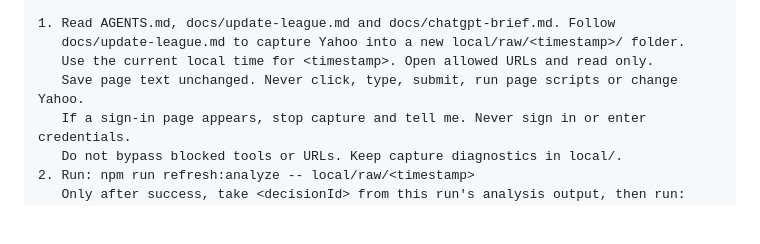
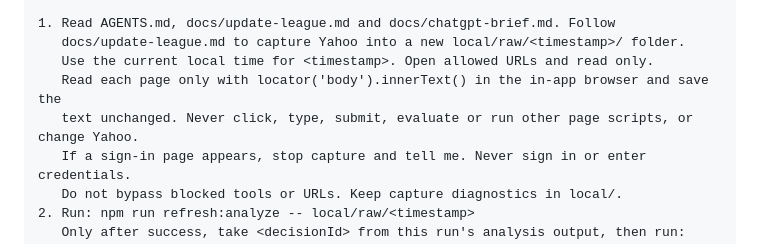
Before and after one commit to tonesjones/bball-league-assistant, a Markdown page: docs/codex-briefing.md, the part around the change. GitHub-like rendering; blank space fills up the shorter version.

```diff
--- a/docs/codex-briefing.md
+++ b/docs/codex-briefing.md
@@ -16,7 +16,8 @@ Run one league check in C:\TestCode\bball-league-assistant. Do not install a sch
 1. Read AGENTS.md, docs/update-league.md and docs/chatgpt-brief.md. Follow
    docs/update-league.md to capture Yahoo into a new local/raw/<timestamp>/ folder.
    Use the current local time for <timestamp>. Open allowed URLs and read only.
-   Save page text unchanged. Never click, type, submit, run page scripts or change Yahoo.
+   Read each page only with locator('body').innerText() in the in-app browser and save the
+   text unchanged. Never click, type, submit, evaluate or run other page scripts, or change Yahoo.
    If a sign-in page appears, stop capture and tell me. Never sign in or enter credentials.
    Do not bypass blocked tools or URLs. Keep capture diagnostics in local/.
 2. Run: npm run refresh:analyze -- local/raw/<timestamp>
```
Also changed, not shown: docs/sources.md (+1 -0 lines), docs/update-league.md (+14 -3 lines).
